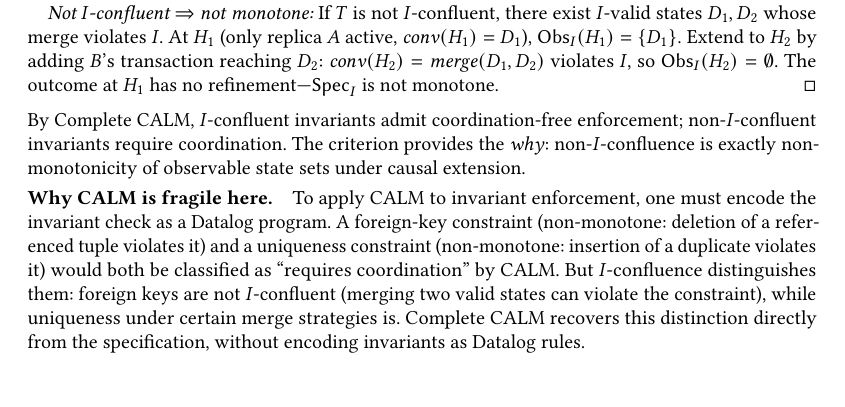
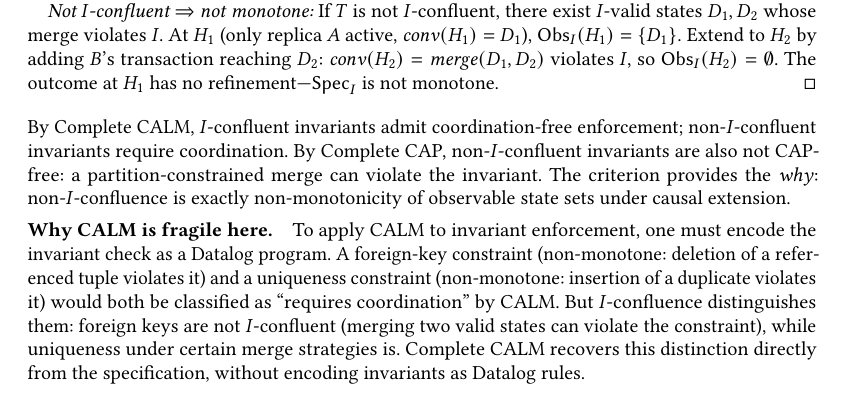
Before and after one commit to jhellerstein/coord-criterion, a LaTeX paper (main.tex): part of page 12 of 24, cut so that both start at the same text, the shorter picture padded with empty space. Compiled offline with pdfLaTeX.

Commit message:
Add Complete CAP corollary to I-confluence discussion

```diff
--- a/main.tex
+++ b/main.tex
@@ -1264,6 +1264,8 @@ $s$.
 \noindent
 By Complete CALM, $I$-confluent invariants admit coordination-free
 enforcement; non-$I$-confluent invariants require coordination.
+By Complete CAP, non-$I$-confluent invariants are also not CAP-free:
+a partition-constrained merge can violate the invariant.
 The criterion provides the \emph{why}: non-$I$-confluence is exactly
 non-monotonicity of observable state sets under causal extension.
 
```
